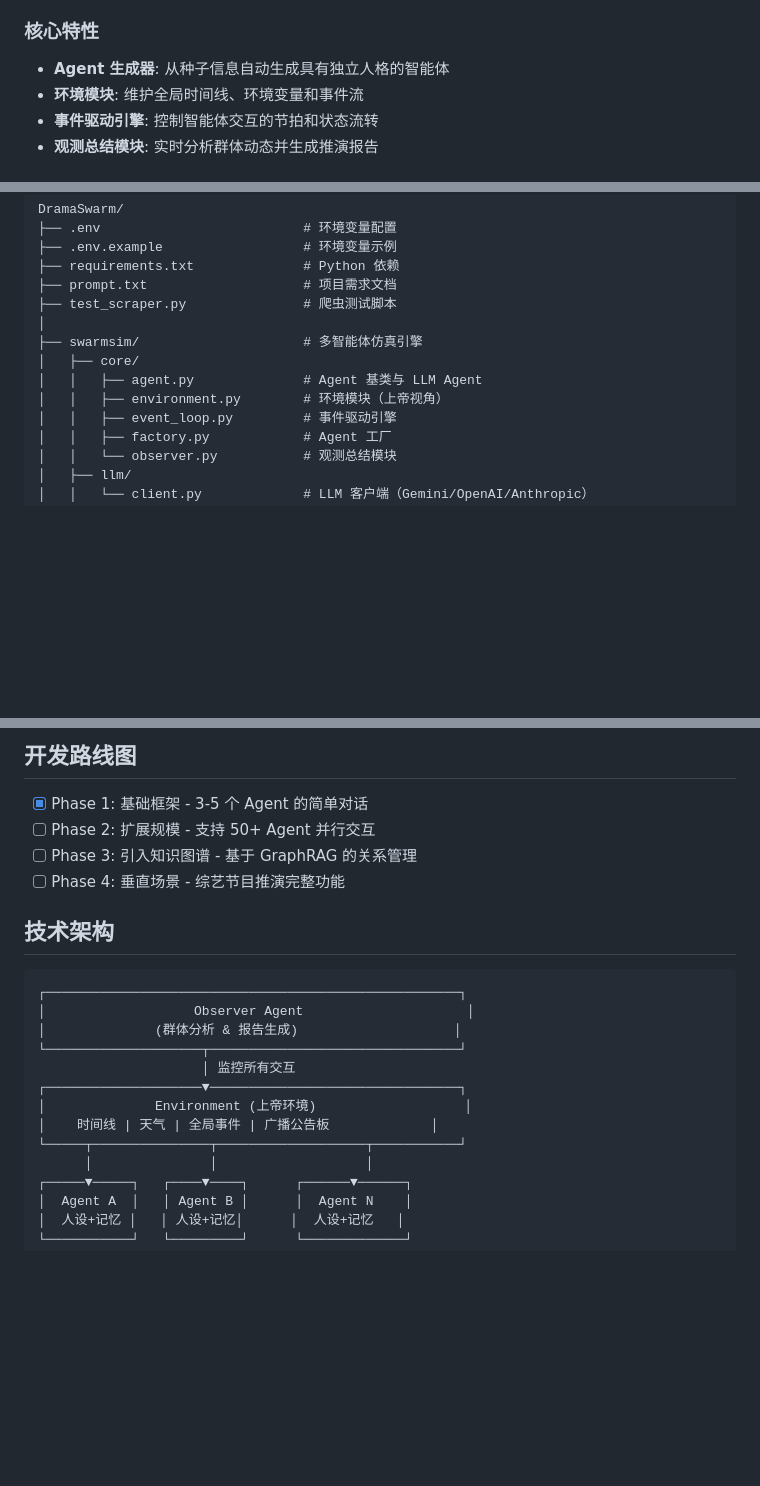
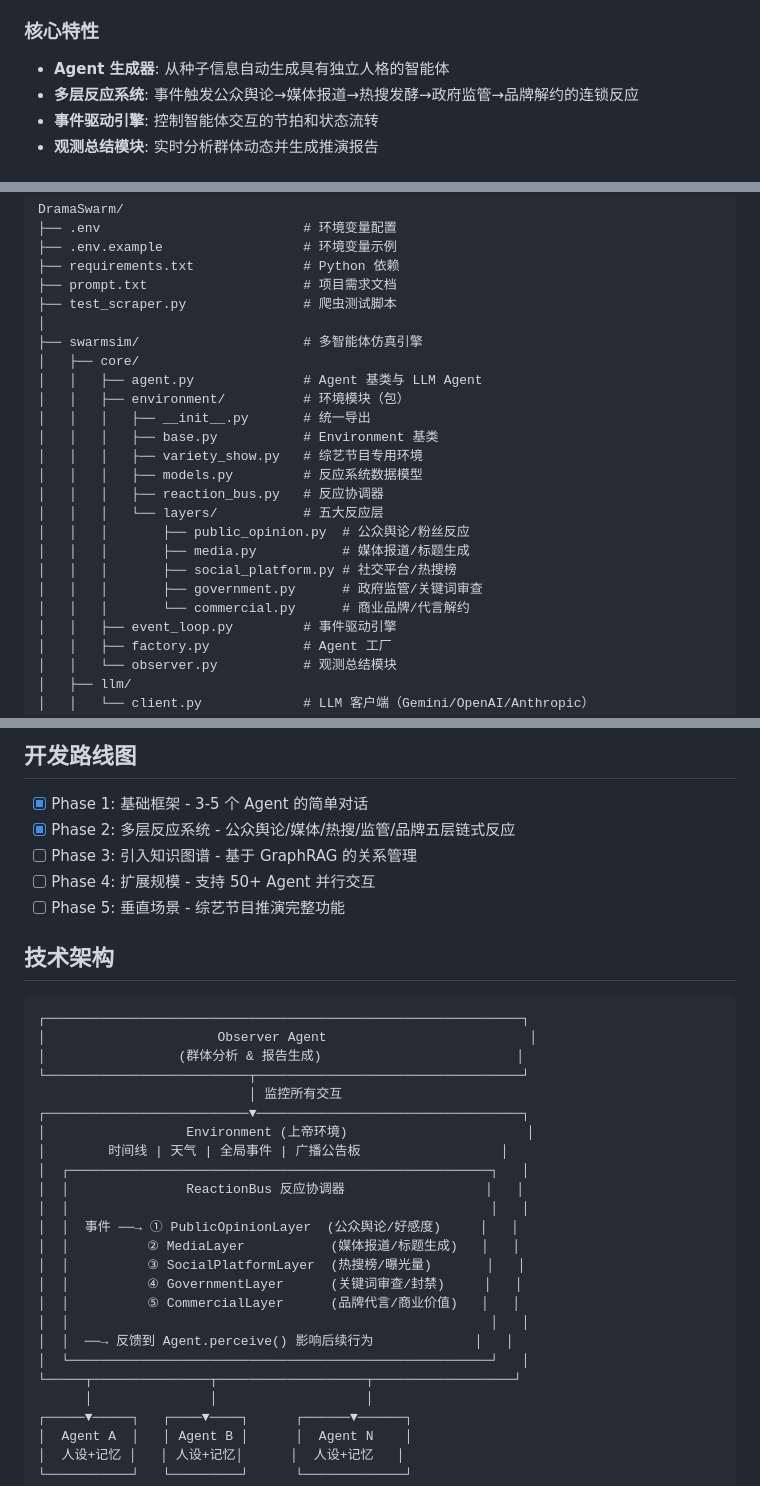
Before and after one commit to chenwei-zhang/DramaSwarm, a Markdown page: README.md, 3 parts joined by grey strips. Rendered like a GitHub page; blank space fills up the shorter version.

Commit message:
Update README: reflect multi-layer reaction system architecture
- Update project structure tree to show environment package with 5 layers
- Redesign architecture diagram to include ReactionBus and reaction layers
- Update core features description
- Update roadmap with completed Phase 2

Co-Authored-By: Claude Opus 4.6 <noreply@anthropic.com>

````diff
--- a/README.md
+++ b/README.md
@@ -9,7 +9,7 @@ DramaSwarm 是一个轻量级的多智能体仿真引擎，专注于模拟复杂
 ### 核心特性
 
 - **Agent 生成器**: 从种子信息自动生成具有独立人格的智能体
-- **环境模块**: 维护全局时间线、环境变量和事件流
+- **多层反应系统**: 事件触发公众舆论→媒体报道→热搜发酵→政府监管→品牌解约的连锁反应
 - **事件驱动引擎**: 控制智能体交互的节拍和状态流转
 - **观测总结模块**: 实时分析群体动态并生成推演报告
 
@@ -65,7 +65,18 @@ DramaSwarm/
 ├── swarmsim/                     # 多智能体仿真引擎
 │   ├── core/
 │   │   ├── agent.py              # Agent 基类与 LLM Agent
-│   │   ├── environment.py        # 环境模块（上帝视角）
+│   │   ├── environment/          # 环境模块（包）
+│   │   │   ├── __init__.py       # 统一导出
+│   │   │   ├── base.py           # Environment 基类
+│   │   │   ├── variety_show.py   # 综艺节目专用环境
+│   │   │   ├── models.py         # 反应系统数据模型
+│   │   │   ├── reaction_bus.py   # 反应协调器
+│   │   │   └── layers/           # 五大反应层
+│   │   │       ├── public_opinion.py  # 公众舆论/粉丝反应
+│   │   │       ├── media.py           # 媒体报道/标题生成
+│   │   │       ├── social_platform.py # 社交平台/热搜榜
+│   │   │       ├── government.py      # 政府监管/关键词审查
+│   │   │       └── commercial.py      # 商业品牌/代言解约
 │   │   ├── event_loop.py         # 事件驱动引擎
 │   │   ├── factory.py            # Agent 工厂
 │   │   └── observer.py           # 观测总结模块
@@ -103,22 +114,34 @@ DramaSwarm/
 ## 开发路线图
 
 - [x] Phase 1: 基础框架 - 3-5 个 Agent 的简单对话
-- [ ] Phase 2: 扩展规模 - 支持 50+ Agent 并行交互
+- [x] Phase 2: 多层反应系统 - 公众舆论/媒体/热搜/监管/品牌五层链式反应
 - [ ] Phase 3: 引入知识图谱 - 基于 GraphRAG 的关系管理
-- [ ] Phase 4: 垂直场景 - 综艺节目推演完整功能
+- [ ] Phase 4: 扩展规模 - 支持 50+ Agent 并行交互
+- [ ] Phase 5: 垂直场景 - 综艺节目推演完整功能
 
 ## 技术架构
 
 ```
-┌─────────────────────────────────────────────────────┐
-│                   Observer Agent                     │
-│              (群体分析 & 报告生成)                    │
-└────────────────────┬────────────────────────────────┘
-                     │ 监控所有交互
-┌────────────────────▼────────────────────────────────┐
-│              Environment (上帝环境)                   │
-│    时间线 | 天气 | 全局事件 | 广播公告板             │
-└─────┬───────────────┬───────────────────┬───────────┘
+┌─────────────────────────────────────────────────────────────┐
+│                      Observer Agent                          │
+│                 (群体分析 & 报告生成)                         │
+└──────────────────────────┬──────────────────────────────────┘
+                           │ 监控所有交互
+┌──────────────────────────▼──────────────────────────────────┐
+│                  Environment (上帝环境)                       │
+│        时间线 | 天气 | 全局事件 | 广播公告板                  │
+│  ┌──────────────────────────────────────────────────────┐   │
+│  │               ReactionBus 反应协调器                  │   │
+│  │                                                      │   │
+│  │  事件 ──→ ① PublicOpinionLayer  (公众舆论/好感度)     │   │
+│  │          ② MediaLayer           (媒体报道/标题生成)   │   │
+│  │          ③ SocialPlatformLayer  (热搜榜/曝光量)       │   │
+│  │          ④ GovernmentLayer      (关键词审查/封禁)     │   │
+│  │          ⑤ CommercialLayer      (品牌代言/商业价值)   │   │
+│  │                                                      │   │
+│  │  ──→ 反馈到 Agent.perceive() 影响后续行为             │   │
+│  └──────────────────────────────────────────────────────┘   │
+└─────┬───────────────┬───────────────────┬──────────────────┘
       │               │                   │
 ┌─────▼─────┐   ┌────▼────┐      ┌──────▼──────┐
 │  Agent A  │   │ Agent B │      │  Agent N    │
````
